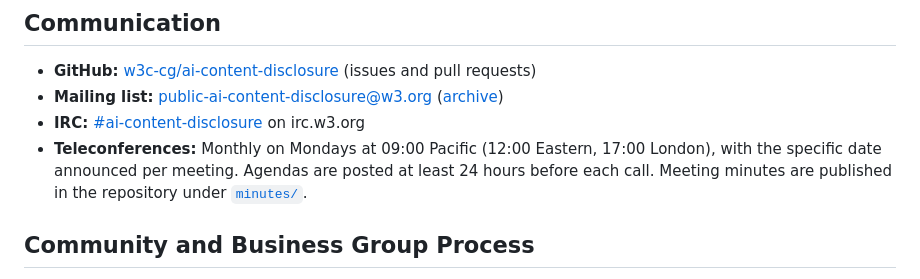
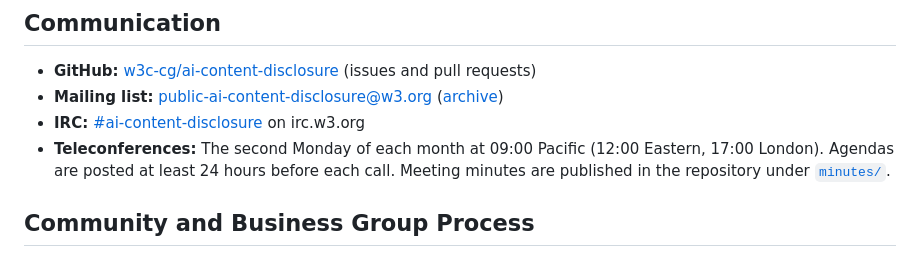
Before and after one commit to w3c-cg/ai-content-disclosure, a Markdown page: charter.md, the part around the change. GitHub-like rendering.

```diff
--- a/charter.md
+++ b/charter.md
@@ -92,7 +92,7 @@ The group may produce:
 - **GitHub:** [w3c-cg/ai-content-disclosure](https://github.com/w3c-cg/ai-content-disclosure) (issues and pull requests)
 - **Mailing list:** [public-ai-content-disclosure@w3.org](mailto:public-ai-content-disclosure@w3.org) ([archive](https://lists.w3.org/Archives/Public/public-ai-content-disclosure/))
 - **IRC:** [#ai-content-disclosure](irc://irc.w3.org:6667/#ai-content-disclosure) on irc.w3.org
-- **Teleconferences:** Monthly on Mondays at 09:00 Pacific (12:00 Eastern, 17:00 London), with the specific date announced per meeting. Agendas are posted at least 24 hours before each call. Meeting minutes are published in the repository under [`minutes/`](https://github.com/w3c-cg/ai-content-disclosure/tree/main/minutes).
+- **Teleconferences:** The second Monday of each month at 09:00 Pacific (12:00 Eastern, 17:00 London). Agendas are posted at least 24 hours before each call. Meeting minutes are published in the repository under [`minutes/`](https://github.com/w3c-cg/ai-content-disclosure/tree/main/minutes).
 
 ## Community and Business Group Process
 
```
Also changed, not shown: minutes/20260511/README.md (+1 -1 lines).
